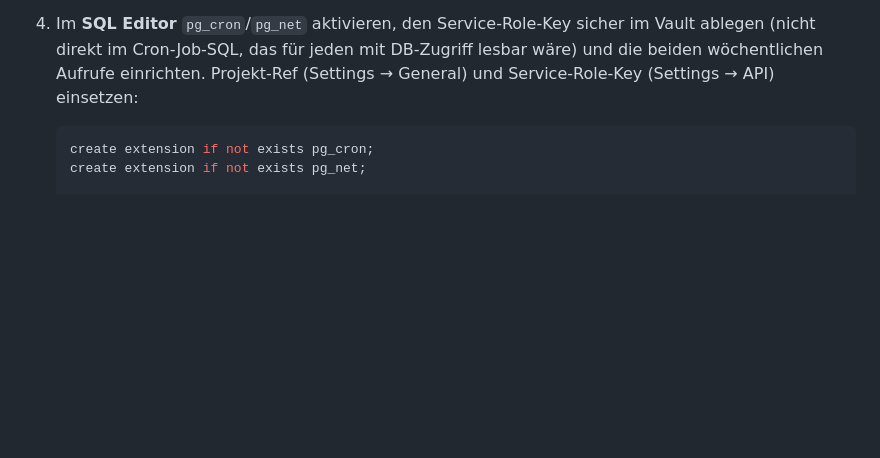
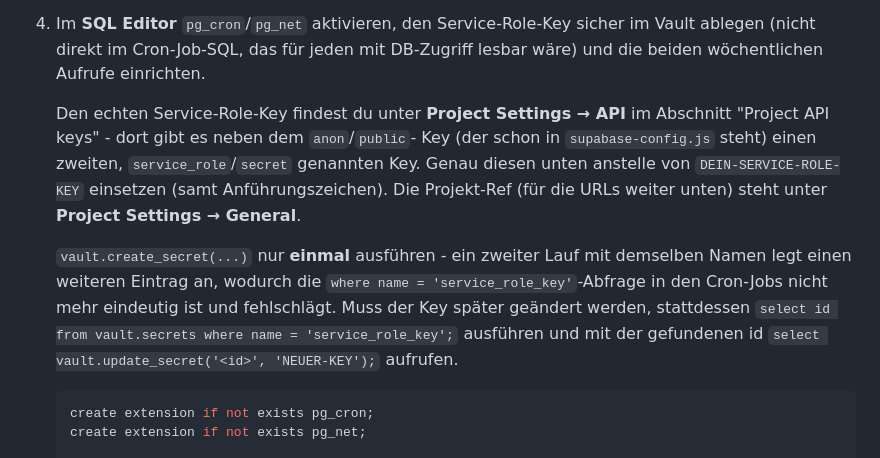
Before and after one commit to Toet-Roteskreuz-Marchfeld/Anmeldung-Lebensmittelabholung, a Markdown page: README.md, the part around the change. Rendered like a GitHub page; blank space fills up the shorter version.

Commit message:
Explain the vault.create_secret step in more detail
Where to find the actual service_role key, and a warning against
re-running vault.create_secret with the same name (creates a duplicate
that makes the cron jobs' lookup ambiguous) plus the update_secret
alternative for rotating the key later.

````diff
--- a/README.md
+++ b/README.md
@@ -364,8 +364,22 @@ werden.
 4. Im **SQL Editor** `pg_cron`/`pg_net` aktivieren, den Service-Role-Key
    sicher im Vault ablegen (nicht direkt im Cron-Job-SQL, das für jeden mit
    DB-Zugriff lesbar wäre) und die beiden wöchentlichen Aufrufe einrichten.
-   Projekt-Ref (Settings → General) und Service-Role-Key (Settings → API)
-   einsetzen:
+
+   Den echten Service-Role-Key findest du unter **Project Settings → API**
+   im Abschnitt "Project API keys" - dort gibt es neben dem `anon`/`public`-
+   Key (der schon in `supabase-config.js` steht) einen zweiten,
+   `service_role`/`secret` genannten Key. Genau diesen unten anstelle von
+   `DEIN-SERVICE-ROLE-KEY` einsetzen (samt Anführungszeichen). Die
+   Projekt-Ref (für die URLs weiter unten) steht unter **Project Settings
+   → General**.
+
+   `vault.create_secret(...)` nur **einmal** ausführen - ein zweiter Lauf
+   mit demselben Namen legt einen weiteren Eintrag an, wodurch die
+   `where name = 'service_role_key'`-Abfrage in den Cron-Jobs nicht mehr
+   eindeutig ist und fehlschlägt. Muss der Key später geändert werden,
+   stattdessen `select id from vault.secrets where name = 'service_role_key';`
+   ausführen und mit der gefundenen id
+   `select vault.update_secret('<id>', 'NEUER-KEY');` aufrufen.
 
    ```sql
    create extension if not exists pg_cron;
````
